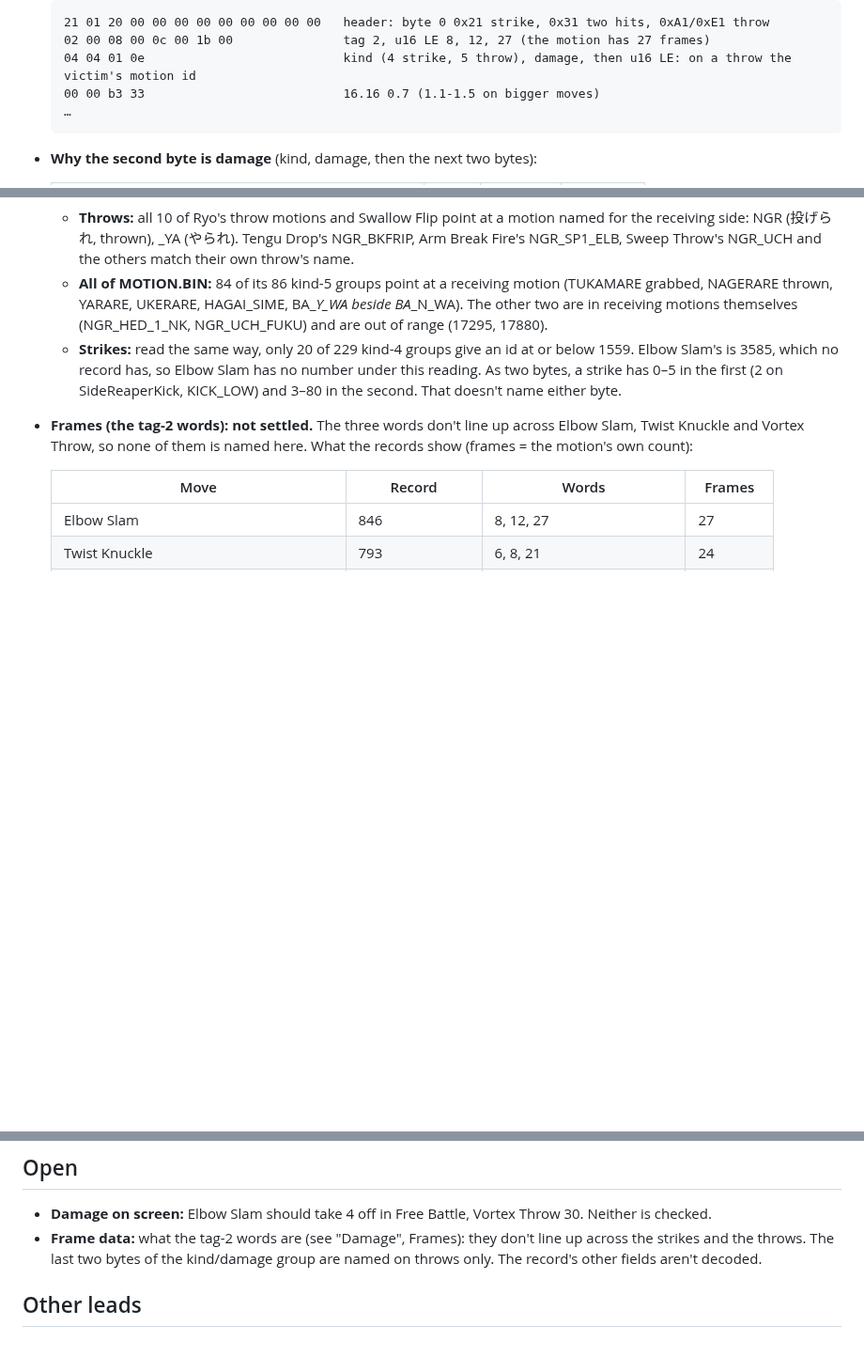
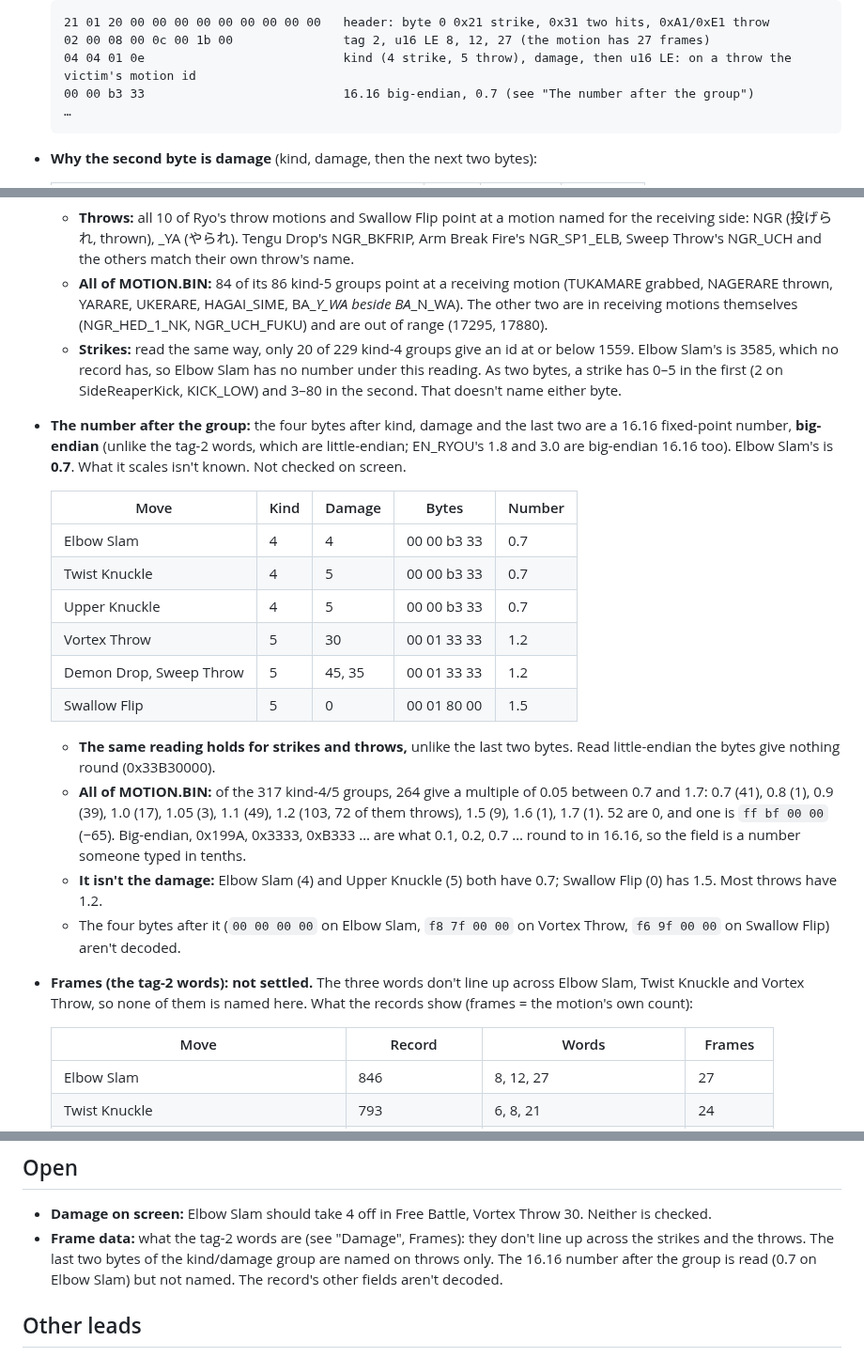
Before and after one commit to biggestsonicfan/m2-megamix, a Markdown page: docs/SHENMUE-FIGHT.md, 3 parts joined by grey strips. Shown at 94% size. Drawn GitHub-style; blank space fills up the shorter version.

Commit message:
SHENMUE-FIGHT: the u32 after the kind/damage group is big-endian 16.16 (Elbow Slam 0.7, Twist Knuckle 0.7, Vortex Throw 1.2, Swallow Flip 1.5); not named
Co-Authored-By: Claude Opus 5.5 <noreply@anthropic.com>

````diff
--- a/docs/SHENMUE-FIGHT.md
+++ b/docs/SHENMUE-FIGHT.md
@@ -293,7 +293,7 @@ Elbow Slam's damage is **4**. It hasn't been checked on screen.
   21 01 20 00 00 00 00 00 00 00 00 00   header: byte 0 0x21 strike, 0x31 two hits, 0xA1/0xE1 throw
   02 00 08 00 0c 00 1b 00               tag 2, u16 LE 8, 12, 27 (the motion has 27 frames)
   04 04 01 0e                           kind (4 strike, 5 throw), damage, then u16 LE: on a throw the victim's motion id
-  00 00 b3 33                           16.16 0.7 (1.1-1.5 on bigger moves)
+  00 00 b3 33                           16.16 big-endian, 0.7 (see "The number after the group")
   …
   ```
 
@@ -350,6 +350,33 @@ Elbow Slam's damage is **4**. It hasn't been checked on screen.
     has no number under this reading. As two bytes, a strike has 0–5 in the
     first (2 on SideReaperKick, KICK_LOW) and 3–80 in the second. That
     doesn't name either byte.
+- **The number after the group:** the four bytes after kind, damage and the
+  last two are a 16.16 fixed-point number, **big-endian** (unlike the tag-2
+  words, which are little-endian; EN_RYOU's 1.8 and 3.0 are big-endian 16.16
+  too). Elbow Slam's is **0.7**. What it scales isn't known. Not checked on
+  screen.
+
+  | Move | Kind | Damage | Bytes | Number |
+  |---|---|---|---|---|
+  | Elbow Slam | 4 | 4 | 00 00 b3 33 | 0.7 |
+  | Twist Knuckle | 4 | 5 | 00 00 b3 33 | 0.7 |
+  | Upper Knuckle | 4 | 5 | 00 00 b3 33 | 0.7 |
+  | Vortex Throw | 5 | 30 | 00 01 33 33 | 1.2 |
+  | Demon Drop, Sweep Throw | 5 | 45, 35 | 00 01 33 33 | 1.2 |
+  | Swallow Flip | 5 | 0 | 00 01 80 00 | 1.5 |
+
+  - **The same reading holds for strikes and throws,** unlike the last two
+    bytes. Read little-endian the bytes give nothing round (0x33B30000).
+  - **All of MOTION.BIN:** of the 317 kind-4/5 groups, 264 give a multiple of
+    0.05 between 0.7 and 1.7: 0.7 (41), 0.8 (1), 0.9 (39), 1.0 (17), 1.05 (3),
+    1.1 (49), 1.2 (103, 72 of them throws), 1.5 (9), 1.6 (1), 1.7 (1). 52
+    are 0, and one is `ff bf 00 00` (−65). Big-endian, 0x199A, 0x3333, 0xB333
+    … are what 0.1, 0.2, 0.7 … round to in 16.16, so the field is a number
+    someone typed in tenths.
+  - **It isn't the damage:** Elbow Slam (4) and Upper Knuckle (5) both have
+    0.7; Swallow Flip (0) has 1.5. Most throws have 1.2.
+  - The four bytes after it (`00 00 00 00` on Elbow Slam, `f8 7f 00 00` on
+    Vortex Throw, `f6 9f 00 00` on Swallow Flip) aren't decoded.
 - **Frames (the tag-2 words): not settled.** The three words don't line up
   across Elbow Slam, Twist Knuckle and Vortex Throw, so none of them is named
   here. What the records show (frames = the motion's own count):
@@ -383,8 +410,9 @@ Elbow Slam's damage is **4**. It hasn't been checked on screen.
   30. Neither is checked.
 - **Frame data:** what the tag-2 words are (see "Damage", Frames): they don't
   line up across the strikes and the throws. The last two bytes of the
-  kind/damage group are named on throws only. The record's other fields
-  aren't decoded.
+  kind/damage group are named on throws only. The 16.16 number after the
+  group is read (0.7 on Elbow Slam) but not named. The record's other
+  fields aren't decoded.
 
 ## Other leads
 
````
